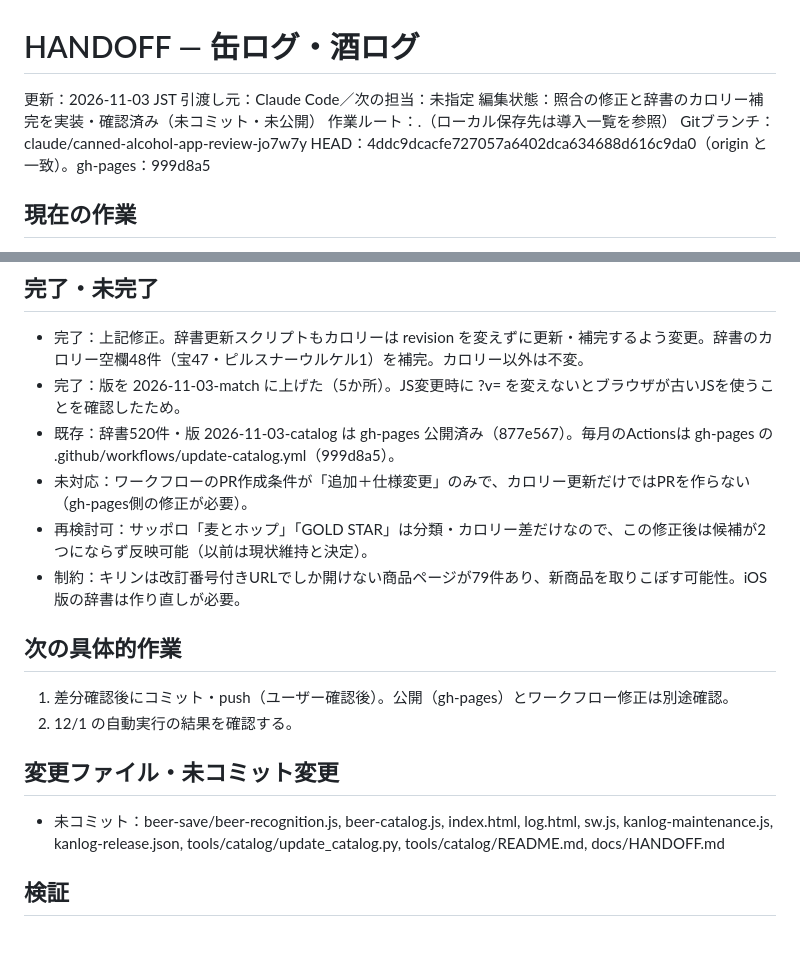
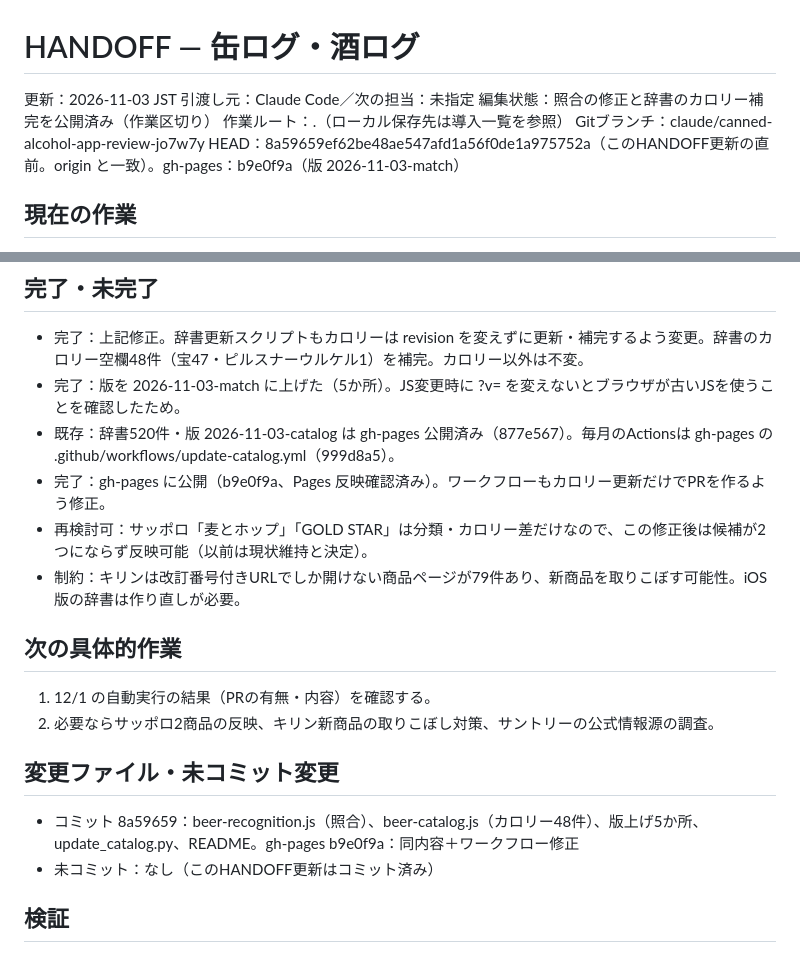
Before and after one commit to hijikiogan-sudo/sake-log, a Markdown page: docs/HANDOFF.md, 2 parts joined by grey strips. Drawn GitHub-style.

Commit message:
Update HANDOFF after releasing 2026-11-03-match
Co-Authored-By: Claude Opus 5.5 <noreply@anthropic.com>

```diff
--- a/docs/HANDOFF.md
+++ b/docs/HANDOFF.md
@@ -1,10 +1,10 @@
 # HANDOFF — 缶ログ・酒ログ
 更新：2026-11-03 JST
 引渡し元：Claude Code／次の担当：未指定
-編集状態：照合の修正と辞書のカロリー補完を実装・確認済み（未コミット・未公開）
+編集状態：照合の修正と辞書のカロリー補完を公開済み（作業区切り）
 作業ルート：.（ローカル保存先は導入一覧を参照）
 Gitブランチ：claude/canned-alcohol-app-review-jo7w7y
-HEAD：4ddc9dcacfe727057a6402dca634688d616c9da0（origin と一致）。gh-pages：999d8a5
+HEAD：8a59659ef62be48ae547afd1a56f0de1a975752a（このHANDOFF更新の直前。origin と一致）。gh-pages：b9e0f9a（版 2026-11-03-match）
 
 ## 現在の作業
 - 保存済み商品と辞書の照合（beer-recognition.js の pool）を、JAN・商品名・容量・度数・revision で判断するよう修正。カロリー・分類の差では別候補にしない。保存済みのカロリーが空欄なら候補表示時だけ辞書の値で補う（保存データは書き換えない）。
@@ -12,14 +12,15 @@ HEAD：4ddc9dcacfe727057a6402dca634688d616c9da0（origin と一致）。gh-pages
 - 完了：上記修正。辞書更新スクリプトもカロリーは revision を変えずに更新・補完するよう変更。辞書のカロリー空欄48件（宝47・ピルスナーウルケル1）を補完。カロリー以外は不変。
 - 完了：版を 2026-11-03-match に上げた（5か所）。JS変更時に ?v= を変えないとブラウザが古いJSを使うことを確認したため。
 - 既存：辞書520件・版 2026-11-03-catalog は gh-pages 公開済み（877e567）。毎月のActionsは gh-pages の .github/workflows/update-catalog.yml（999d8a5）。
-- 未対応：ワークフローのPR作成条件が「追加＋仕様変更」のみで、カロリー更新だけではPRを作らない（gh-pages側の修正が必要）。
+- 完了：gh-pages に公開（b9e0f9a、Pages 反映確認済み）。ワークフローもカロリー更新だけでPRを作るよう修正。
 - 再検討可：サッポロ「麦とホップ」「GOLD STAR」は分類・カロリー差だけなので、この修正後は候補が2つにならず反映可能（以前は現状維持と決定）。
 - 制約：キリンは改訂番号付きURLでしか開けない商品ページが79件あり、新商品を取りこぼす可能性。iOS版の辞書は作り直しが必要。
 ## 次の具体的作業
-1. 差分確認後にコミット・push（ユーザー確認後）。公開（gh-pages）とワークフロー修正は別途確認。
-2. 12/1 の自動実行の結果を確認する。
+1. 12/1 の自動実行の結果（PRの有無・内容）を確認する。
+2. 必要ならサッポロ2商品の反映、キリン新商品の取りこぼし対策、サントリーの公式情報源の調査。
 ## 変更ファイル・未コミット変更
-- 未コミット：beer-save/beer-recognition.js, beer-catalog.js, index.html, log.html, sw.js, kanlog-maintenance.js, kanlog-release.json, tools/catalog/update_catalog.py, tools/catalog/README.md, docs/HANDOFF.md
+- コミット 8a59659：beer-recognition.js（照合）、beer-catalog.js（カロリー48件）、版上げ5か所、update_catalog.py、README。gh-pages b9e0f9a：同内容＋ワークフロー修正
+- 未コミット：なし（このHANDOFF更新はコミット済み）
 ## 検証
 - 今回：照合のテスト10件（カロリー・分類差は1候補、容量・度数・revision・商品名差は別候補、保存データ不変）を修正前NG3→修正後全OK。
 - 今回：実データで、旧辞書から保存した利用者が新辞書で読むと候補1件・カロリー補完・保存しても重複なし。520件の全JANで候補数が正しいことを確認。
```
